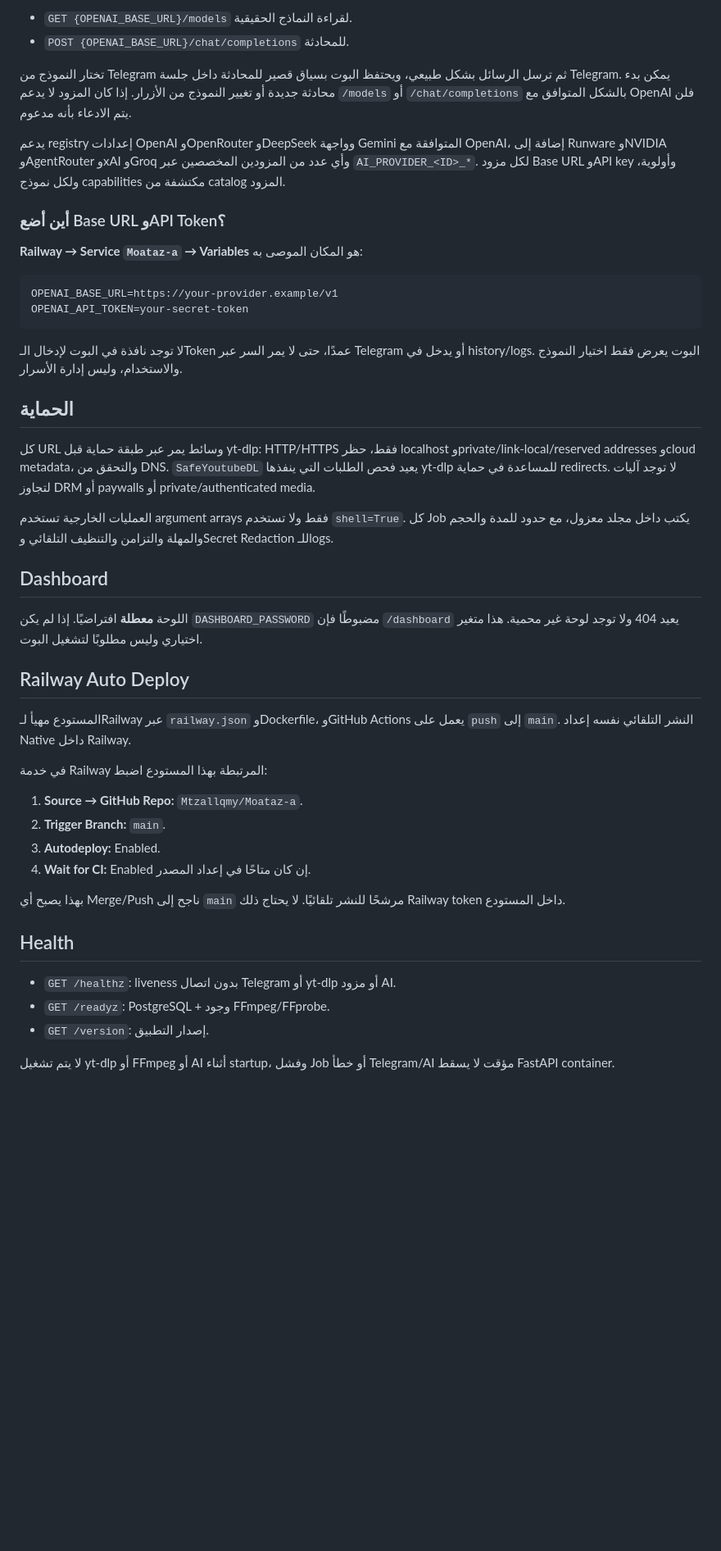
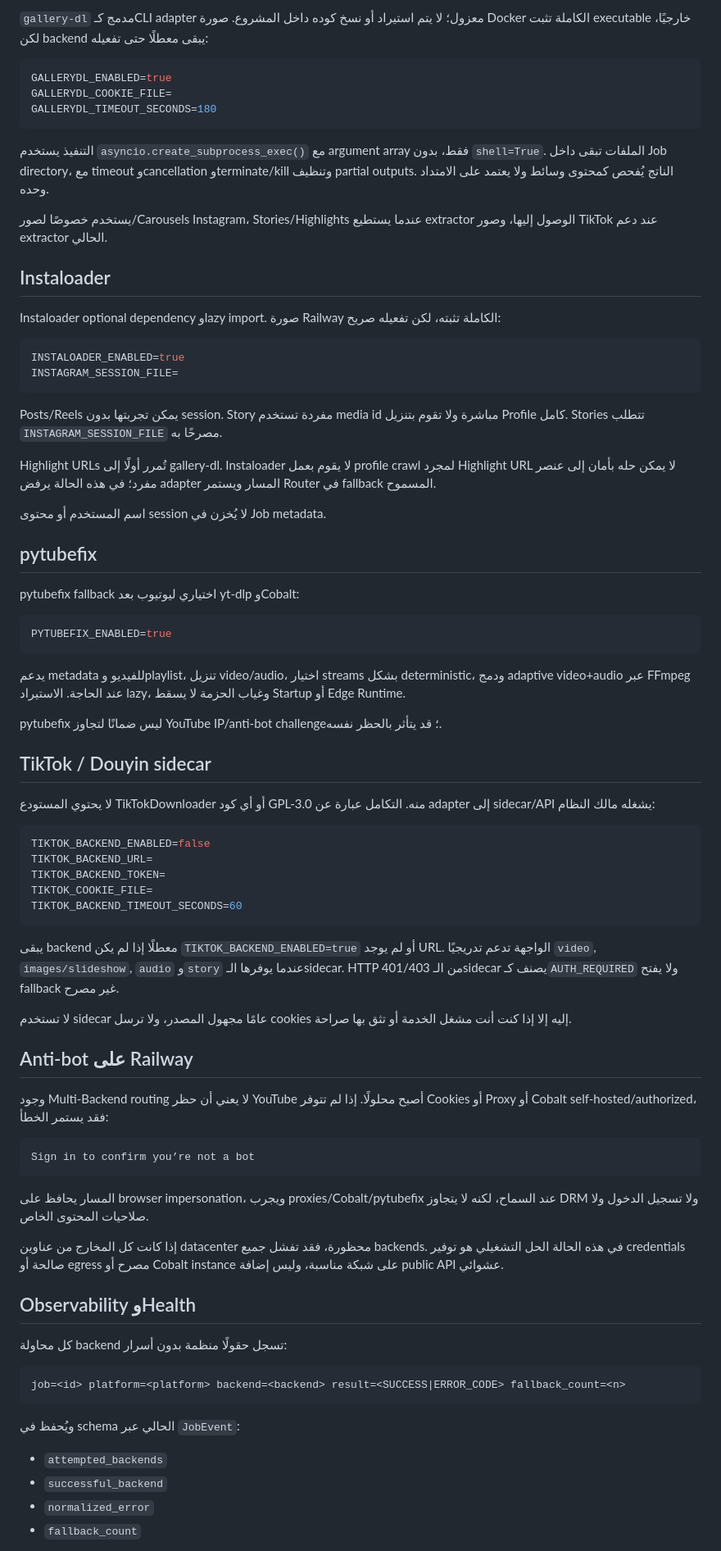
Before and after one commit to Mtzallqmy/Moataz-a, a Markdown page: README.md, the part around one of its changes. Shown at 82% size. Rendered like a GitHub page; blank space fills up the shorter version.

Commit message:
docs(download): document backend deployment and credentials

````diff
--- a/README.md
+++ b/README.md
@@ -121,49 +136,83 @@ DEFAULT_RENDER_FPS=30
 
-- `GET {OPENAI_BASE_URL}/models` لقراءة النماذج الحقيقية.
-- `POST {OPENAI_BASE_URL}/chat/completions` للمحادثة.
-
-تختار النموذج من Telegram ثم ترسل الرسائل بشكل طبيعي، ويحتفظ البوت بسياق قصير للمحادثة داخل جلسة Telegram. يمكن بدء محادثة جديدة أو تغيير النموذج من الأزرار. إذا كان المزود لا يدعم `/models` أو `/chat/completions` بالشكل المتوافق مع OpenAI فلن يتم الادعاء بأنه مدعوم.
-
-يدعم registry إعدادات OpenAI وOpenRouter وDeepSeek وواجهة Gemini المتوافقة مع OpenAI، إضافة إلى Runware وNVIDIA وAgentRouter وxAI وGroq وأي عدد من المزودين المخصصين عبر `AI_PROVIDER_<ID>_*`. لكل مزود Base URL وAPI key وأولوية، ولكل نموذج capabilities مكتشفة من catalog المزود.
-
-### أين أضع Base URL وAPI Token؟
-
-**Railway → Service `Moataz-a` → Variables** هو المكان الموصى به:
+`gallery-dl` مدمج كـCLI adapter معزول؛ لا يتم استيراد أو نسخ كوده داخل المشروع. صورة Docker الكاملة تثبت executable خارجيًا، لكن backend يبقى معطلًا حتى تفعيله:
 
 ```env
-OPENAI_BASE_URL=https://your-provider.example/v1
-OPENAI_API_TOKEN=your-secret-token
+GALLERYDL_ENABLED=true
+GALLERYDL_COOKIE_FILE=
+GALLERYDL_TIMEOUT_SECONDS=180
 ```
 
-لا توجد نافذة في البوت لإدخال الـToken عمدًا، حتى لا يمر السر عبر Telegram أو يدخل في history/logs. البوت يعرض فقط اختيار النموذج والاستخدام، وليس إدارة الأسرار.
+التنفيذ يستخدم `asyncio.create_subprocess_exec()` مع argument array فقط، بدون `shell=True`. الملفات تبقى داخل Job directory، مع timeout وcancellation وterminate/kill وتنظيف partial outputs. الناتج يُفحص كمحتوى وسائط ولا يعتمد على الامتداد وحده.
 
-## الحماية
+يستخدم خصوصًا لصور/Carousels Instagram، Stories/Highlights عندما يستطيع extractor الوصول إليها، وصور TikTok عند دعم extractor الحالي.
 
-كل URL وسائط يمر عبر طبقة حماية قبل yt-dlp: HTTP/HTTPS فقط، حظر localhost وprivate/link-local/reserved addresses وcloud metadata، والتحقق من DNS. `SafeYoutubeDL` يعيد فحص الطلبات التي ينفذها yt-dlp للمساعدة في حماية redirects. لا توجد آليات لتجاوز DRM أو paywalls أو private/authenticated media.
+## Instaloader
 
-العمليات الخارجية تستخدم argument arrays فقط ولا تستخدم `shell=True`. كل Job يكتب داخل مجلد معزول، مع حدود للمدة والحجم والمهلة والتزامن والتنظيف التلقائي وSecret Redaction للـlogs.
+Instaloader optional dependency وlazy import. صورة Railway الكاملة تثبته، لكن تفعيله صريح:
 
-## Dashboard
+```env
+INSTALOADER_ENABLED=true
+INSTAGRAM_SESSION_FILE=
+```
 
-اللوحة **معطلة** افتراضيًا. إذا لم يكن `DASHBOARD_PASSWORD` مضبوطًا فإن `/dashboard` يعيد 404 ولا توجد لوحة غير محمية. هذا متغير اختياري وليس مطلوبًا لتشغيل البوت.
+Posts/Reels يمكن تجربتها بدون session. Story مفردة تستخدم media id مباشرة ولا تقوم بتنزيل Profile كامل. Stories تتطلب `INSTAGRAM_SESSION_FILE` مصرحًا به.
 
-## Railway Auto Deploy
+Highlight URLs تُمرر أولًا إلى gallery-dl. Instaloader لا يقوم بعمل profile crawl لمجرد Highlight URL لا يمكن حله بأمان إلى عنصر مفرد؛ في هذه الحالة يرفض adapter المسار ويستمر Router في fallback المسموح.
 
-المستودع مهيأ لـRailway عبر `railway.json` وDockerfile، وGitHub Actions يعمل على `push` إلى `main`. النشر التلقائي نفسه إعداد Native داخل Railway.
+اسم المستخدم أو محتوى session لا يُخزن في Job metadata.
 
-في خدمة Railway المرتبطة بهذا المستودع اضبط:
+## pytubefix
 
-1. **Source → GitHub Repo:** `Mtzallqmy/Moataz-a`.
-2. **Trigger Branch:** `main`.
-3. **Autodeploy:** Enabled.
-4. **Wait for CI:** Enabled إن كان متاحًا في إعداد المصدر.
+pytubefix fallback اختياري ليوتيوب بعد yt-dlp وCobalt:
 
-بهذا يصبح أي Merge/Push ناجح إلى `main` مرشحًا للنشر تلقائيًا. لا يحتاج ذلك Railway token داخل المستودع.
+```env
+PYTUBEFIX_ENABLED=true
+```
 
-## Health
+يدعم metadata للفيديو وplaylist، تنزيل video/audio، اختيار streams بشكل deterministic، ودمج adaptive video+audio عبر FFmpeg عند الحاجة. الاستيراد lazy، وغياب الحزمة لا يسقط Startup أو Edge Runtime.
 
-- `GET /healthz`: liveness بدون اتصال Telegram أو yt-dlp أو مزود AI.
-- `GET /readyz`: PostgreSQL + وجود FFmpeg/FFprobe.
-- `GET /version`: إصدار التطبيق.
+pytubefix ليس ضمانًا لتجاوز YouTube IP/anti-bot challenge؛ قد يتأثر بالحظر نفسه.
 
-لا يتم تشغيل yt-dlp أو FFmpeg أو AI أثناء startup، وفشل Job أو خطأ Telegram/AI مؤقت لا يسقط FastAPI container.
+## TikTok / Douyin sidecar
+
+لا يحتوي المستودع TikTokDownloader أو أي كود GPL-3.0 منه. التكامل عبارة عن adapter إلى sidecar/API يشغله مالك النظام:
+
+```env
+TIKTOK_BACKEND_ENABLED=false
+TIKTOK_BACKEND_URL=
+TIKTOK_BACKEND_TOKEN=
+TIKTOK_COOKIE_FILE=
+TIKTOK_BACKEND_TIMEOUT_SECONDS=60
+```
+
+يبقى backend معطلًا إذا لم يكن `TIKTOK_BACKEND_ENABLED=true` أو لم يوجد URL. الواجهة تدعم تدريجيًا `video`, `images/slideshow`, `audio` و`story` عندما يوفرها الـsidecar. HTTP 401/403 من الـsidecar يصنف كـ`AUTH_REQUIRED` ولا يفتح fallback غير مصرح.
+
+لا تستخدم sidecar عامًا مجهول المصدر، ولا ترسل cookies إليه إلا إذا كنت أنت مشغل الخدمة أو تثق بها صراحة.
+
+## Anti-bot على Railway
+
+وجود Multi-Backend routing لا يعني أن حظر YouTube أصبح محلولًا. إذا لم تتوفر Cookies أو Proxy أو Cobalt self-hosted/authorized، فقد يستمر الخطأ:
+
+```text
+Sign in to confirm you’re not a bot
+```
+
+المسار يحافظ على browser impersonation، ويجرب proxies/Cobalt/pytubefix عند السماح، لكنه لا يتجاوز DRM ولا تسجيل الدخول ولا صلاحيات المحتوى الخاص.
+
+إذا كانت كل المخارج من عناوين datacenter محظورة، فقد تفشل جميع backends. في هذه الحالة الحل التشغيلي هو توفير credentials صالحة أو egress مصرح أو Cobalt instance على شبكة مناسبة، وليس إضافة public API عشوائي.
+
+## Observability وHealth
+
+كل محاولة backend تسجل حقولًا منظمة بدون أسرار:
+
+```text
+job=<id> platform=<platform> backend=<backend> result=<SUCCESS|ERROR_CODE> fallback_count=<n>
+```
+
+ويُحفظ في schema الحالي عبر `JobEvent`:
+
+- `attempted_backends`
+- `successful_backend`
+- `normalized_error`
+- `fallback_count`
+
````
Also changed, not shown: other parts of README.md (+145 -75 lines).
